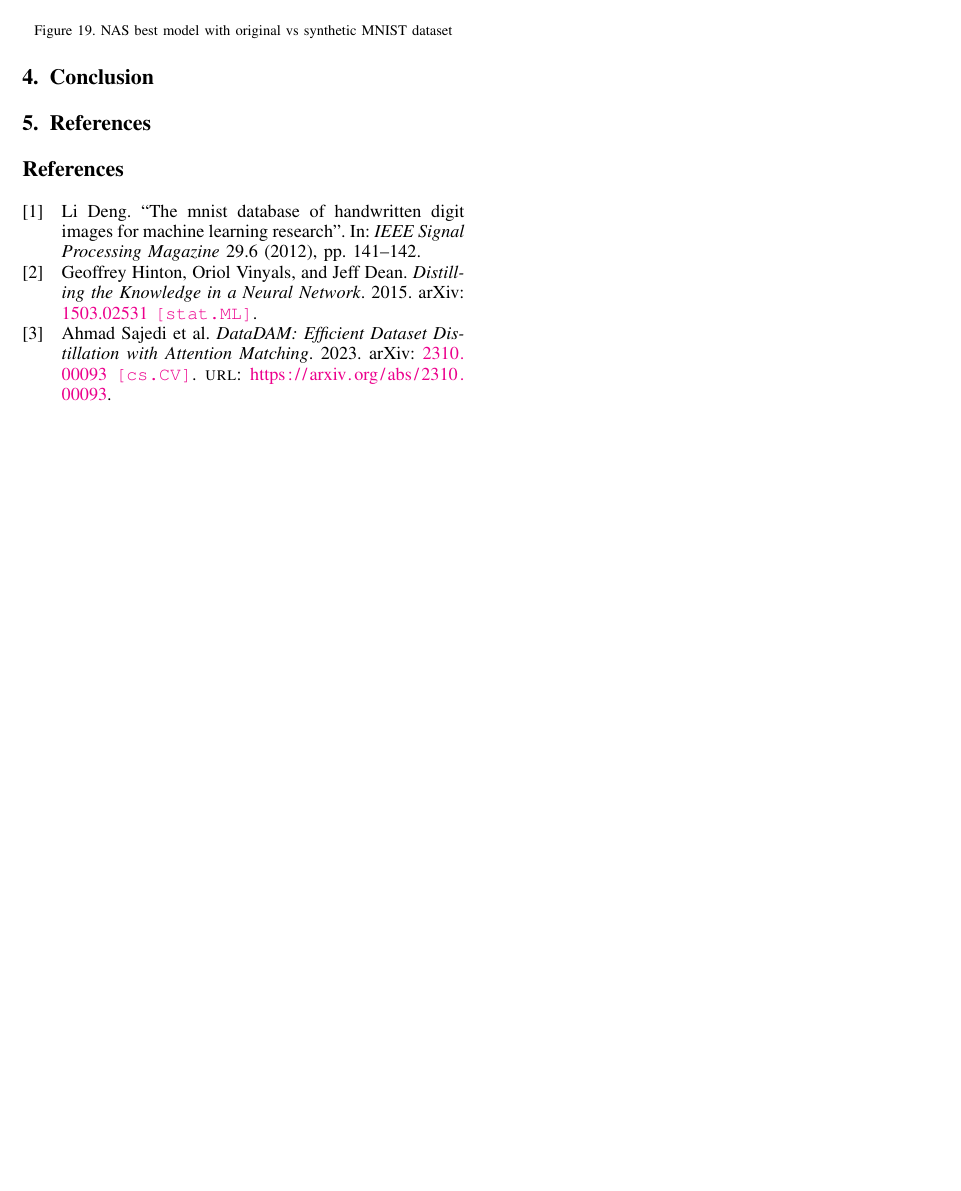
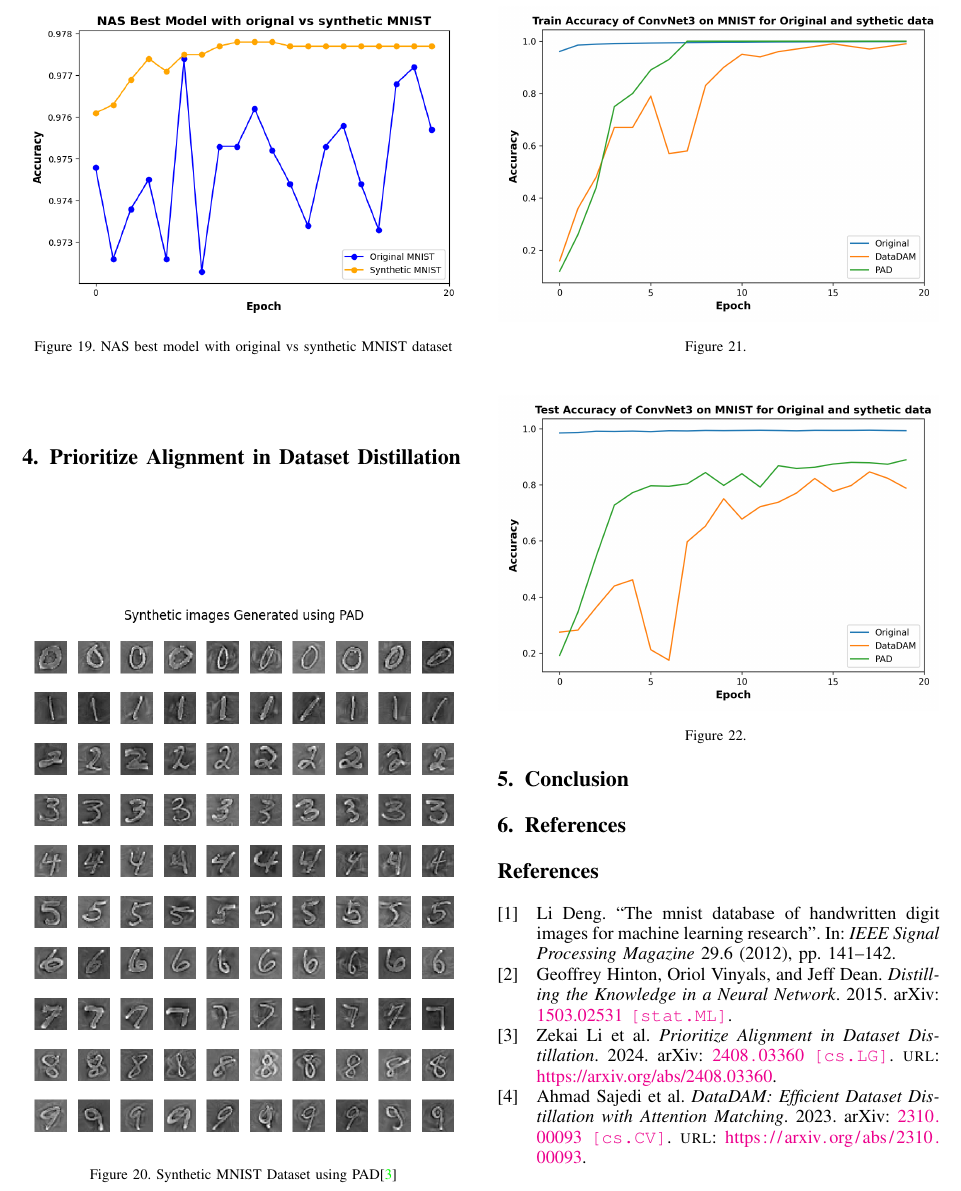
Before and after one commit to Swapnil949/ECE1512_2024F_ProjectRepo_SwapnilPatel, a LaTeX paper (project_A/report/ECE1512_Project_A_report.tex): part of page 5 of 5 before the commit and part of page 5 of 6 after it, cut so that both start at the same text, the shorter picture padded with empty space. Compiled offline with pdfLaTeX.

Commit message:
task2 report details added

```diff
--- a/project_A/report/ECE1512_Project_A_report.tex
+++ b/project_A/report/ECE1512_Project_A_report.tex
@@ -179,6 +179,30 @@ with synthetic dataset took 2.8 seconds.
 	\caption{NAS best model with original vs synthetic MNIST dataset}
 	\label{fig:nas_comparision}
 \end{figure}
+
+\section{Prioritize Alignment in Dataset Distillation}
+
+\begin{figure}[H]
+	\centering
+	\includegraphics[width=0.48\textwidth]{synthetic_images_task2.png}
+	\caption{Synthetic MNIST Dataset using PAD\cite{li2024prioritizealignmentdatasetdistillation}}
+	\label{fig:synthetic_images_task2}
+\end{figure}
+
+\begin{figure}[H]
+	\centering
+	\includegraphics[width=0.48\textwidth]{train_acc_task2.png}
+	\caption{}
+	\label{fig:train_acc_task2}
+\end{figure}
+
+\begin{figure}[H]
+	\centering
+	\includegraphics[width=0.48\textwidth]{test_acc_task2.png}
+	\caption{}
+	\label{fig:test_acc_task2}
+\end{figure}
+
 \section{Conclusion}
 
 \section{References}
```
Also changed, not shown: project_A/report/refs.bib (+10 -0 lines), project_A/report/figures/synthetic_images_task2.png (added), project_A/report/figures/test_acc_task2.png (added), project_A/report/figures/train_acc_task2.png (added), 2 other files.
